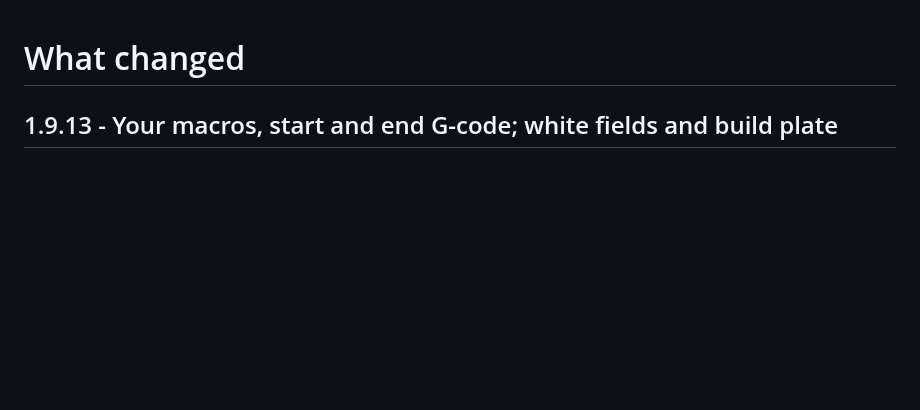
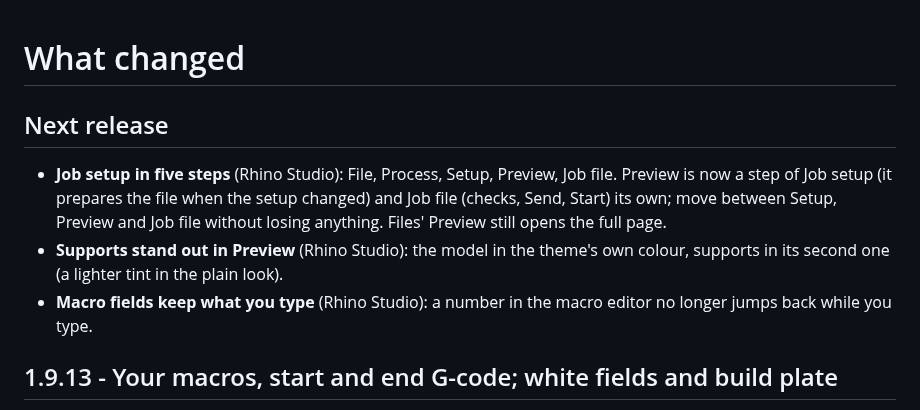
Before and after one commit to Makersmic/Toolhead_Manager, a Markdown page: CHANGES.md, the part around the change. Drawn GitHub-style; blank space fills up the shorter version.

Commit message:
changes: next release notes (Job setup steps, Preview colours, macro field fix)
Co-Authored-By: Claude Opus 5.5 <noreply@anthropic.com>

```diff
--- a/CHANGES.md
+++ b/CHANGES.md
@@ -1,4 +1,13 @@
 # What changed
+
+## Next release
+
+- **Job setup in five steps** (Rhino Studio): File, Process, Setup, Preview, Job file. Preview is now a step of Job setup
+  (it prepares the file when the setup changed) and Job file (checks, Send, Start) its own; move between Setup, Preview
+  and Job file without losing anything. Files' Preview still opens the full page.
+- **Supports stand out in Preview** (Rhino Studio): the model in the theme's own colour, supports in its second one (a
+  lighter tint in the plain look).
+- **Macro fields keep what you type** (Rhino Studio): a number in the macro editor no longer jumps back while you type.
 
 ## 1.9.13 - Your macros, start and end G-code; white fields and build plate
 
```
